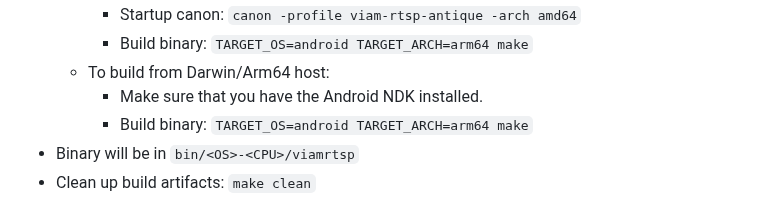
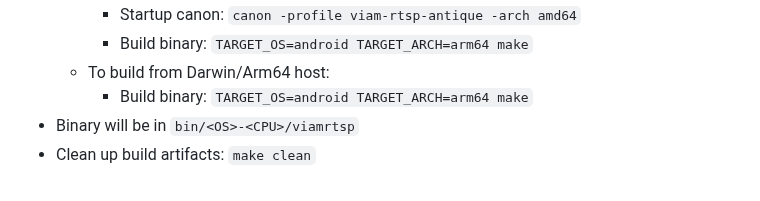
Before and after one commit to viam-modules/viamrtsp, a Markdown page: README.md, the part around the change. Rendered like a GitHub page.

Commit message:
Remove ndk install requirement

```diff
--- a/README.md
+++ b/README.md
@@ -91,7 +91,6 @@ We support building this module using the Makefile for the following targets:
         * Startup canon: `canon -profile viam-rtsp-antique -arch amd64`
         * Build binary: `TARGET_OS=android TARGET_ARCH=arm64 make`
     * To build from Darwin/Arm64 host:
-        * Make sure that you have the Android NDK installed.
         * Build binary: `TARGET_OS=android TARGET_ARCH=arm64 make`
 * Binary will be in `bin/<OS>-<CPU>/viamrtsp`
 * Clean up build artifacts: `make clean`
```
